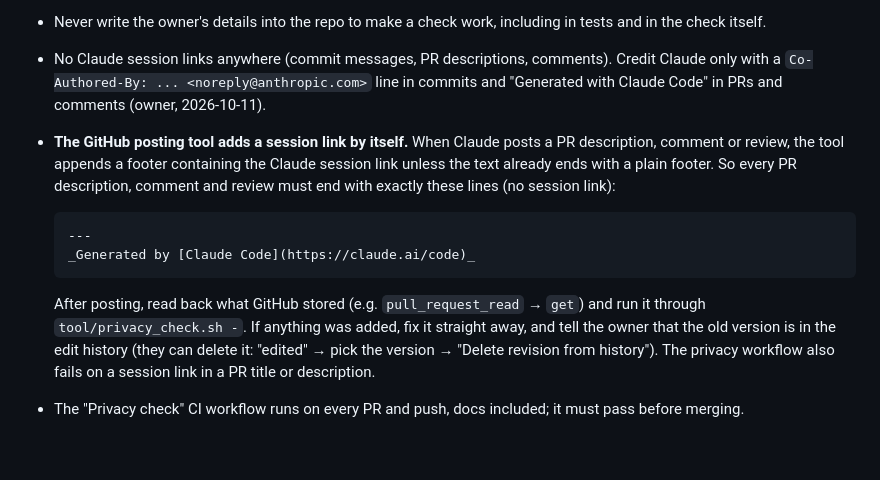
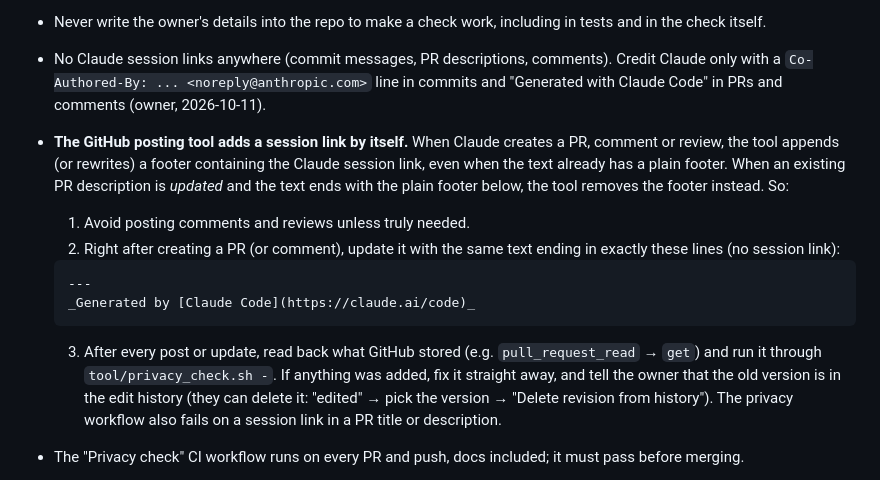
Before and after one commit to evilpuppypower/writing-recogniser-app, a Markdown page: CLAUDE.md, the part around the change. Rendered like a GitHub page; blank space fills up the shorter version.

Commit message:
CLAUDE.md: posting tool adds the session link when creating posts
Tested: on creating a PR the tool rewrites the footer to include the
session link even when a plain footer is given; updating the PR with
the plain footer removes it. So every new post is updated straight
away and read back.

Co-Authored-By: Claude Opus 5.5 <noreply@anthropic.com>

````diff
--- a/CLAUDE.md
+++ b/CLAUDE.md
@@ -65,14 +65,16 @@ This repository is public. Nothing written to it may identify the owner: no name
 - Before every commit, PR, issue or comment, run `tool/privacy_check.sh` (files) or pipe the text into `tool/privacy_check.sh -`, with the owner's private patterns available (`PRIVACY_PATTERNS_FILE` outside the repo, or the `PRIVACY_PATTERNS` secret in CI). Fix anything it reports before publishing.
 - Never write the owner's details into the repo to make a check work, including in tests and in the check itself.
 - No Claude session links anywhere (commit messages, PR descriptions, comments). Credit Claude only with a `Co-Authored-By: ... <noreply@anthropic.com>` line in commits and "Generated with Claude Code" in PRs and comments (owner, 2026-10-11).
-- **The GitHub posting tool adds a session link by itself.** When Claude posts a PR description, comment or review, the tool appends a footer containing the Claude session link unless the text already ends with a plain footer. So every PR description, comment and review must end with exactly these lines (no session link):
+- **The GitHub posting tool adds a session link by itself.** When Claude creates a PR, comment or review, the tool appends (or rewrites) a footer containing the Claude session link, even when the text already has a plain footer. When an existing PR description is *updated* and the text ends with the plain footer below, the tool removes the footer instead. So:
+  1. Avoid posting comments and reviews unless truly needed.
+  2. Right after creating a PR (or comment), update it with the same text ending in exactly these lines (no session link):
 
   ```
   ---
   _Generated by [Claude Code](https://claude.ai/code)_
   ```
 
-  After posting, read back what GitHub stored (e.g. `pull_request_read` → `get`) and run it through `tool/privacy_check.sh -`. If anything was added, fix it straight away, and tell the owner that the old version is in the edit history (they can delete it: "edited" → pick the version → "Delete revision from history"). The privacy workflow also fails on a session link in a PR title or description.
+  3. After every post or update, read back what GitHub stored (e.g. `pull_request_read` → `get`) and run it through `tool/privacy_check.sh -`. If anything was added, fix it straight away, and tell the owner that the old version is in the edit history (they can delete it: "edited" → pick the version → "Delete revision from history"). The privacy workflow also fails on a session link in a PR title or description.
 - The "Privacy check" CI workflow runs on every PR and push, docs included; it must pass before merging.
 - **CI output is public too** (logs, check results, artifact names, and the commands GitHub prints for each step). Nothing in it may depend on the owner's time zone, country or identity: the job runs in UTC, file and artifact names use the build number, and anything derived from a secret (like the local-time build label) goes through a file, never a step output, env value or command line.
 - **Never publish the owner's data:** handwriting samples or backups (handwriting identifies a person), exported PDFs, opening-time CSVs, crash details, screenshots or device logs. They can hold document names, timestamps and ink. Summarise numbers instead (e.g. error rates), and check any screenshot for document names, notifications and the status bar first.
````
